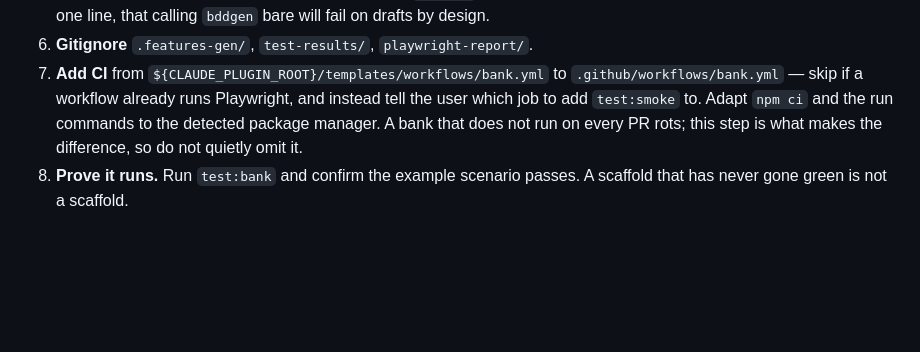
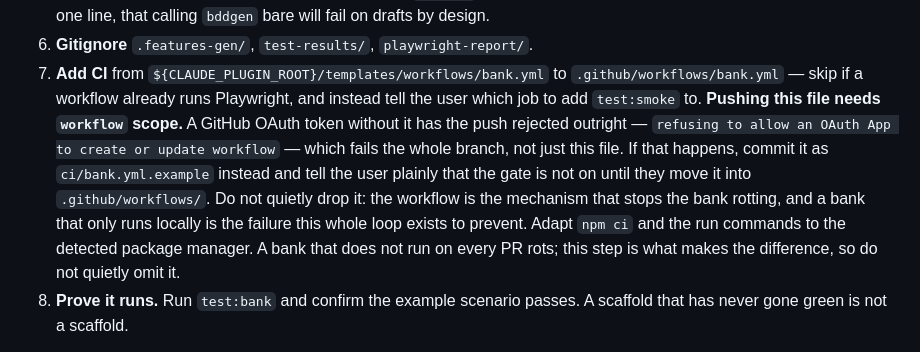
Before and after one commit to DeepSpringAI/tddbanking, a Markdown page: commands/init.md, the part around the change. Rendered like a GitHub page; blank space fills up the shorter version.

```diff
--- a/commands/init.md
+++ b/commands/init.md
@@ -67,7 +67,14 @@ and ask rather than guessing a port.
 6. **Gitignore** `.features-gen/`, `test-results/`, `playwright-report/`.
 7. **Add CI** from `${CLAUDE_PLUGIN_ROOT}/templates/workflows/bank.yml` to
    `.github/workflows/bank.yml` — skip if a workflow already runs Playwright, and instead
-   tell the user which job to add `test:smoke` to. Adapt `npm ci` and the run commands to the
+   tell the user which job to add `test:smoke` to.
+   **Pushing this file needs `workflow` scope.** A GitHub OAuth token without it has the push
+   rejected outright — `refusing to allow an OAuth App to create or update workflow` — which
+   fails the whole branch, not just this file. If that happens, commit it as
+   `ci/bank.yml.example` instead and tell the user plainly that the gate is not on until they
+   move it into `.github/workflows/`. Do not quietly drop it: the workflow is the mechanism
+   that stops the bank rotting, and a bank that only runs locally is the failure this whole
+   loop exists to prevent. Adapt `npm ci` and the run commands to the
    detected package manager. A bank that does not run on every PR rots; this step is what
    makes the difference, so do not quietly omit it.
 8. **Prove it runs.** Run `test:bank` and confirm the example scenario passes. A scaffold that
```
Also changed, not shown: skills/tddbanking/writing-scenarios.md (+14 -0 lines).
